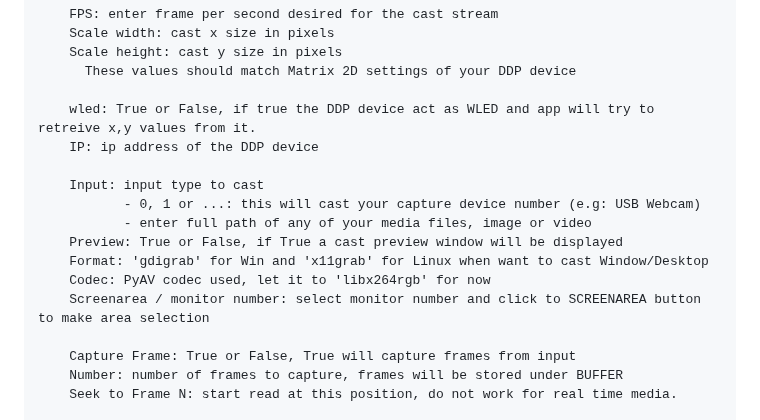
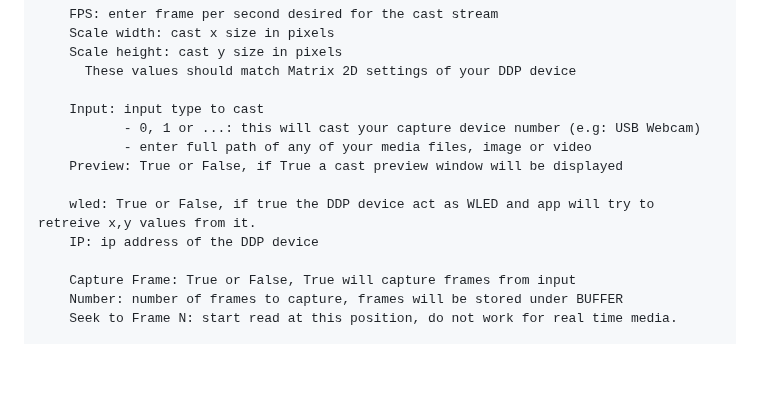
Before and after one commit to zak-45/WLEDVideoSync, a Markdown page: README.md, the part around the change. Rendered like a GitHub page; blank space fills up the shorter version.

```diff
--- a/README.md
+++ b/README.md
@@ -178,16 +178,13 @@ All of this could be configured later, for the moment focus on default.
         Scale height: cast y size in pixels
           These values should match Matrix 2D settings of your DDP device
 
-        wled: True or False, if true the DDP device act as WLED and app will try to retreive x,y values from it.
-        IP: ip address of the DDP device
-
         Input: input type to cast
                - 0, 1 or ...: this will cast your capture device number (e.g: USB Webcam)
                - enter full path of any of your media files, image or video
         Preview: True or False, if True a cast preview window will be displayed
-        Format: 'gdigrab' for Win and 'x11grab' for Linux when want to cast Window/Desktop
-        Codec: PyAV codec used, let it to 'libx264rgb' for now
-        Screenarea / monitor number: select monitor number and click to SCREENAREA button to make area selection
+
+        wled: True or False, if true the DDP device act as WLED and app will try to retreive x,y values from it.
+        IP: ip address of the DDP device
 
         Capture Frame: True or False, True will capture frames from input
         Number: number of frames to capture, frames will be stored under BUFFER
```
